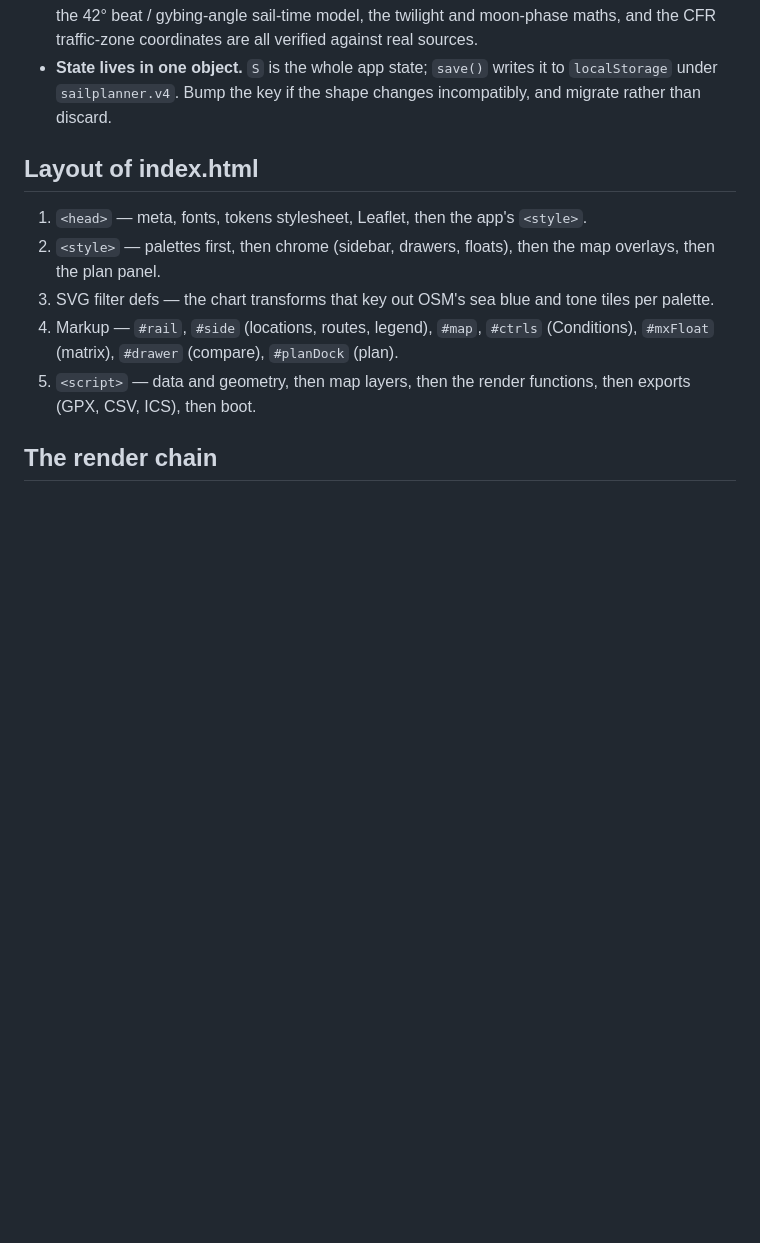
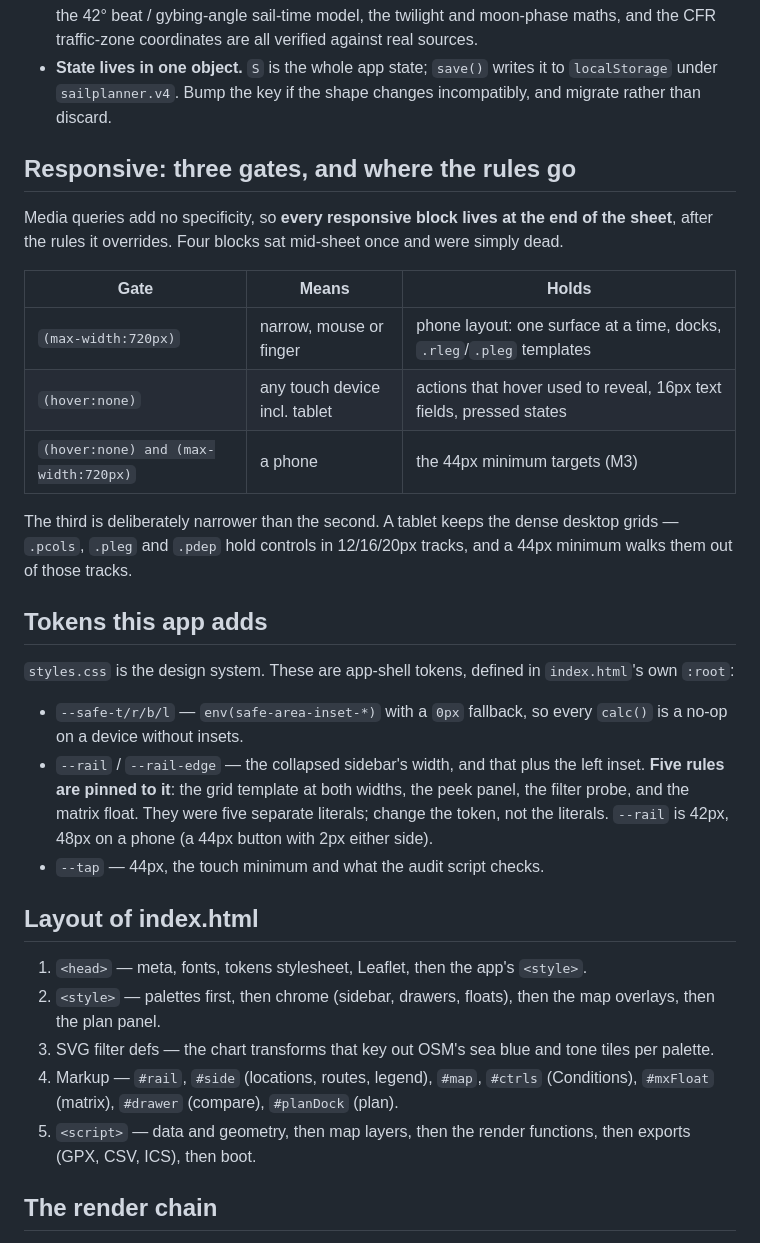
Before and after one commit to dominotwo/sail-planner, a Markdown page: CLAUDE.md, the part around one of its changes. GitHub-like rendering; blank space fills up the shorter version.

```diff
--- a/CLAUDE.md
+++ b/CLAUDE.md
@@ -24,6 +24,34 @@ internet at all. See `vendor/README.md` before touching either.
 - **State lives in one object.** `S` is the whole app state; `save()` writes it
   to `localStorage` under `sailplanner.v4`. Bump the key if the shape changes
   incompatibly, and migrate rather than discard.
+
+## Responsive: three gates, and where the rules go
+Media queries add no specificity, so **every responsive block lives at the end
+of the sheet**, after the rules it overrides. Four blocks sat mid-sheet once and
+were simply dead.
+
+| Gate | Means | Holds |
+|---|---|---|
+| `(max-width:720px)` | narrow, mouse or finger | phone layout: one surface at a time, docks, `.rleg`/`.pleg` templates |
+| `(hover:none)` | any touch device incl. tablet | actions that hover used to reveal, 16px text fields, pressed states |
+| `(hover:none) and (max-width:720px)` | a phone | the 44px minimum targets (M3) |
+
+The third is deliberately narrower than the second. A tablet keeps the dense
+desktop grids — `.pcols`, `.pleg` and `.pdep` hold controls in 12/16/20px
+tracks, and a 44px minimum walks them out of those tracks.
+
+## Tokens this app adds
+`styles.css` is the design system. These are app-shell tokens, defined in
+`index.html`'s own `:root`:
+
+- `--safe-t/r/b/l` — `env(safe-area-inset-*)` with a `0px` fallback, so every
+  `calc()` is a no-op on a device without insets.
+- `--rail` / `--rail-edge` — the collapsed sidebar's width, and that plus the
+  left inset. **Five rules are pinned to it**: the grid template at both widths,
+  the peek panel, the filter probe, and the matrix float. They were five
+  separate literals; change the token, not the literals. `--rail` is 42px, 48px
+  on a phone (a 44px button with 2px either side).
+- `--tap` — 44px, the touch minimum and what the audit script checks.
 
 ## Layout of index.html
 1. `<head>` — meta, fonts, tokens stylesheet, Leaflet, then the app's `<style>`.
```
Also changed, not shown: other parts of CLAUDE.md (+39 -1 lines).
